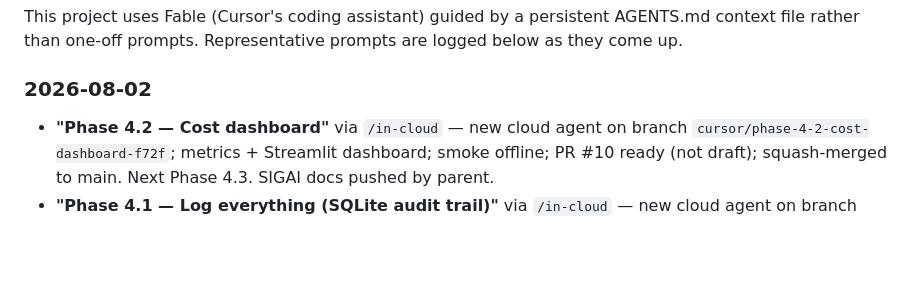
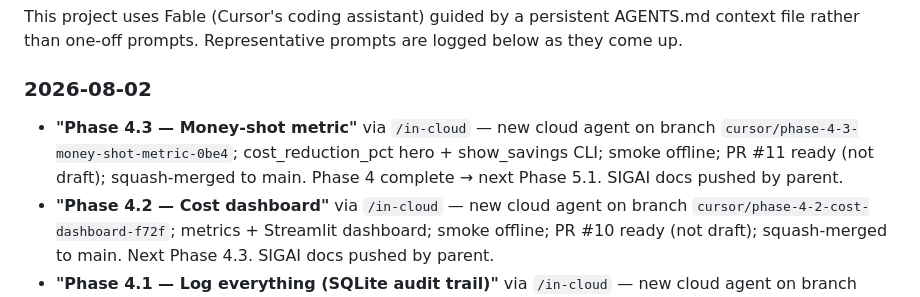
Before and after one commit to laynieily/SIGAI-Pilot, a Markdown page: LLM-COST-Autopilot/Viviana-Ayala/prompts.md, the part around the change. Drawn GitHub-style; blank space fills up the shorter version.

```diff
--- a/LLM-COST-Autopilot/Viviana-Ayala/prompts.md
+++ b/LLM-COST-Autopilot/Viviana-Ayala/prompts.md
@@ -4,6 +4,7 @@ This project uses Fable (Cursor's coding assistant) guided by a persistent AGENT
 
 ### 2026-08-02
 
+- **"Phase 4.3 — Money-shot metric"** via `/in-cloud` — new cloud agent on branch `cursor/phase-4-3-money-shot-metric-0be4`; cost_reduction_pct hero + show_savings CLI; smoke offline; PR #11 ready (not draft); squash-merged to main. Phase 4 complete → next Phase 5.1. SIGAI docs pushed by parent.
 - **"Phase 4.2 — Cost dashboard"** via `/in-cloud` — new cloud agent on branch `cursor/phase-4-2-cost-dashboard-f72f`; metrics + Streamlit dashboard; smoke offline; PR #10 ready (not draft); squash-merged to main. Next Phase 4.3. SIGAI docs pushed by parent.
 - **"Phase 4.1 — Log everything (SQLite audit trail)"** via `/in-cloud` — new cloud agent on branch `cursor/phase-4-1-request-logging-c183`; `app/audit/store.py` + `log_completion` call-site helper; gitignored `data/requests.db`; smoke offline; PR #9 ready (not draft); self-review (gh/ManagePullRequest comment 403); squash-merged to main. Next Phase 4.2. SIGAI docs pushed by parent.
 - **"Phase 3.4 — Feedback to classifier (LLM Cost AutoPilot)"** via `/in-cloud` — new cloud agent on branch `cursor/phase-3-4-classifier-feedback-5b99`; routing failures → labeled feedback JSONL + weekly retrain script; smoke offline; PR #8 ready (not draft); self-review (gh comment 403); squash-merged to main. Phase 3 complete → next Phase 4.1. SIGAI docs pushed by parent.
```
Also changed, not shown: LLM-COST-Autopilot/Viviana-Ayala/issues.md (+2 -0 lines), LLM-COST-Autopilot/Viviana-Ayala/timeline.md (+2 -1 lines).
